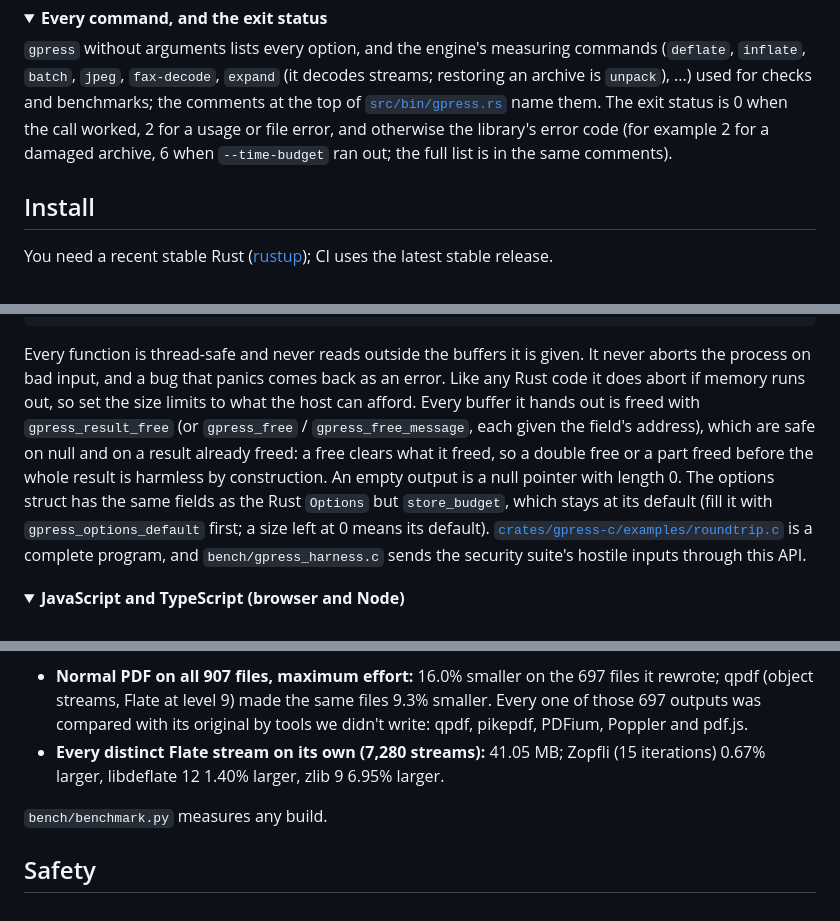
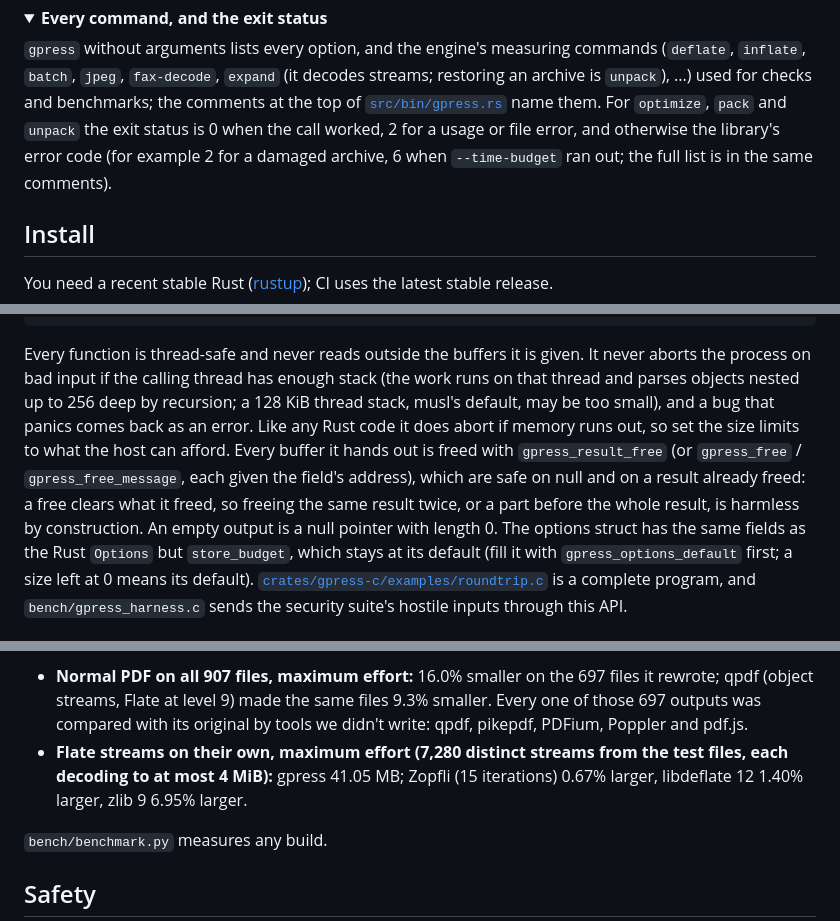
Before and after one commit to soumyadebroy3/gpress, a Markdown page: README.md, 3 parts joined by grey strips. Rendered like a GitHub page; folded sections open.

Commit message:
README: the Flate set's 4 MiB cap, and the C section's stack and frees
- The Flate figures are 7,280 distinct streams of at most 4 MiB decoded,
  and 41.05 MB is gpress's output at maximum effort.
- The C library parses nested objects by recursion on the calling thread,
  so a small thread stack may not hold bad input; a free is harmless twice
  through the same result, not through a copy.
- The exit statuses are optimize's, pack's and unpack's; the archive's
  context-mixing model is the one that uses integer arithmetic only.
- The sentence about sizes on every machine is gone: the archive rows were
  measured on one machine.

````diff
--- a/README.md
+++ b/README.md
@@ -84,8 +84,8 @@ the reason.
 `gpress` without arguments lists every option, and the engine's measuring commands (`deflate`, `inflate`,
 `batch`, `jpeg`, `fax-decode`, `expand` (it decodes streams; restoring an archive is `unpack`), ...) used for checks
 and benchmarks; the comments at the top of
-[`src/bin/gpress.rs`](src/bin/gpress.rs) name them. The exit status is 0 when the call worked, 2 for a
-usage or file error, and otherwise the library's error code (for example 2 for a damaged archive, 6 when
+[`src/bin/gpress.rs`](src/bin/gpress.rs) name them. For `optimize`, `pack` and `unpack` the exit status is 0 when the call worked,
+2 for a usage or file error, and otherwise the library's error code (for example 2 for a damaged archive, 6 when
 `--time-budget` ran out; the full list is in the same comments).
 
 </details>
@@ -265,11 +265,13 @@ gpress_result_free(&r);
 ```
 
 Every function is thread-safe and never reads outside the buffers it is given. It never aborts the process on
-bad input, and a bug that panics comes back as an error. Like any Rust code it does abort if memory runs out, so set
+bad input if the calling thread has enough stack (the work runs on that thread and parses objects nested up to
+256 deep by recursion; a 128 KiB thread stack, musl's default, may be too small), and a bug that panics comes
+back as an error. Like any Rust code it does abort if memory runs out, so set
 the size limits to what the host can afford. Every buffer it hands out is freed with `gpress_result_free` (or
 `gpress_free` / `gpress_free_message`, each given the field's address), which are safe on null and on a result
-already freed: a free clears what it freed, so a double free or a part freed before the whole result is
-harmless by construction. An empty output is a null pointer with length 0. The options struct has the same
+already freed: a free clears what it freed, so freeing the same result twice, or a part before the whole
+result, is harmless by construction. An empty output is a null pointer with length 0. The options struct has the same
 fields as the Rust `Options` but `store_budget`, which stays at its default (fill it with
 `gpress_options_default` first; a size left at 0 means its default).
 [`crates/gpress-c/examples/roundtrip.c`](crates/gpress-c/examples/roundtrip.c) is a complete program, and
@@ -363,8 +365,9 @@ are not figures for the current code.
 - **Normal PDF on all 907 files, maximum effort:** 16.0% smaller on the 697 files it rewrote; qpdf (object
   streams, Flate at level 9) made the same files 9.3% smaller. Every one of those 697 outputs was compared with
   its original by tools we didn't write: qpdf, pikepdf, PDFium, Poppler and pdf.js.
-- **Every distinct Flate stream on its own (7,280 streams):** 41.05 MB; Zopfli (15 iterations) 0.67% larger,
-  libdeflate 12 1.40% larger, zlib 9 6.95% larger.
+- **Flate streams on their own, maximum effort (7,280 distinct streams from the test files, each decoding to at
+  most 4 MiB):** gpress 41.05 MB; Zopfli (15 iterations) 0.67% larger, libdeflate 12 1.40% larger, zlib 9 6.95%
+  larger.
 
 `bench/benchmark.py` measures any build.
 
````
Also changed, not shown: other parts of README.md (+3 -3 lines).
